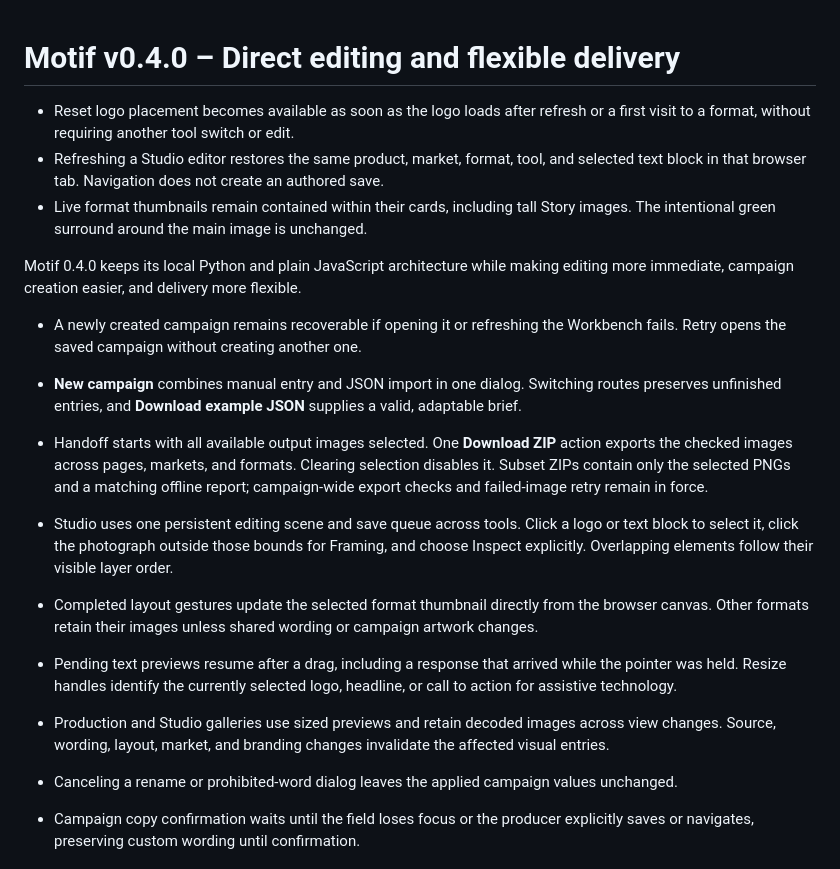
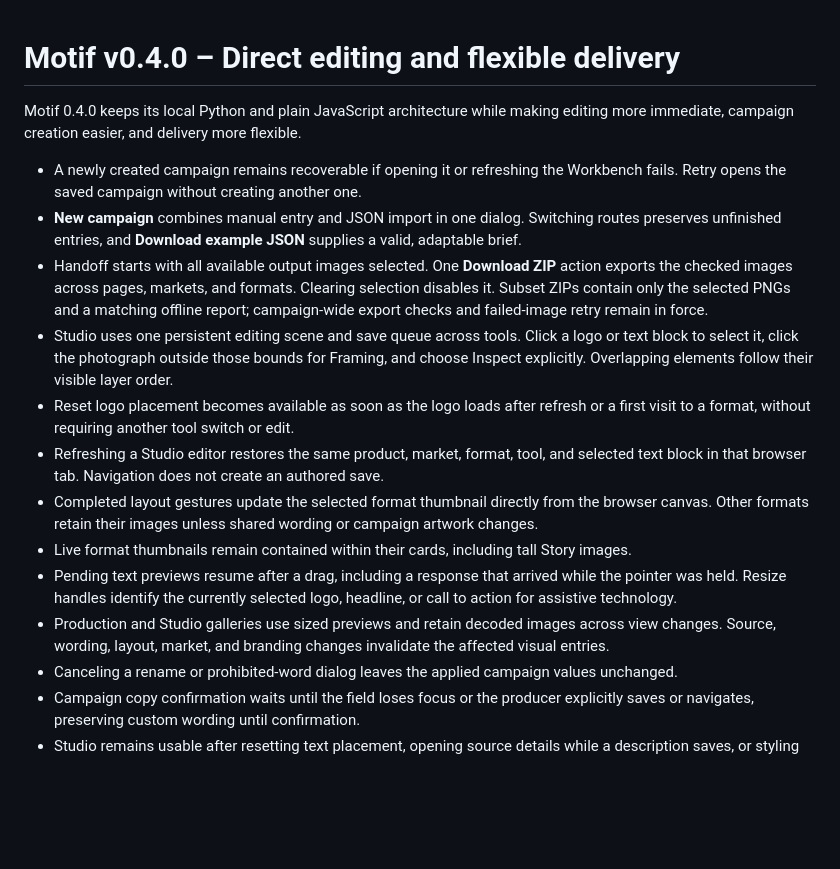
Before and after one commit to brucebrackenjr/campaign-studio, a Markdown page: docs/release-notes.md, the part around the change. Rendered like a GitHub page; blank space fills up the shorter version.

```diff
--- a/docs/release-notes.md
+++ b/docs/release-notes.md
@@ -1,8 +1,4 @@
 # Motif v0.4.0 – Direct editing and flexible delivery
-
-- Reset logo placement becomes available as soon as the logo loads after refresh or a first visit to a format, without requiring another tool switch or edit.
-- Refreshing a Studio editor restores the same product, market, format, tool, and selected text block in that browser tab. Navigation does not create an authored save.
-- Live format thumbnails remain contained within their cards, including tall Story images. The intentional green surround around the main image is unchanged.
 
 Motif 0.4.0 keeps its local Python and plain JavaScript architecture while making editing more immediate, campaign creation easier, and delivery more flexible.
 
@@ -10,10 +6,12 @@ Motif 0.4.0 keeps its local Python and plain JavaScript architecture while makin
 - **New campaign** combines manual entry and JSON import in one dialog. Switching routes preserves unfinished entries, and **Download example JSON** supplies a valid, adaptable brief.
 - Handoff starts with all available output images selected. One **Download ZIP** action exports the checked images across pages, markets, and formats. Clearing selection disables it. Subset ZIPs contain only the selected PNGs and a matching offline report; campaign-wide export checks and failed-image retry remain in force.
 - Studio uses one persistent editing scene and save queue across tools. Click a logo or text block to select it, click the photograph outside those bounds for Framing, and choose Inspect explicitly. Overlapping elements follow their visible layer order.
+- Reset logo placement becomes available as soon as the logo loads after refresh or a first visit to a format, without requiring another tool switch or edit.
+- Refreshing a Studio editor restores the same product, market, format, tool, and selected text block in that browser tab. Navigation does not create an authored save.
 - Completed layout gestures update the selected format thumbnail directly from the browser canvas. Other formats retain their images unless shared wording or campaign artwork changes.
+- Live format thumbnails remain contained within their cards, including tall Story images.
 - Pending text previews resume after a drag, including a response that arrived while the pointer was held. Resize handles identify the currently selected logo, headline, or call to action for assistive technology.
 - Production and Studio galleries use sized previews and retain decoded images across view changes. Source, wording, layout, market, and branding changes invalidate the affected visual entries.
-
 - Canceling a rename or prohibited-word dialog leaves the applied campaign values unchanged.
 - Campaign copy confirmation waits until the field loses focus or the producer explicitly saves or navigates, preserving custom wording until confirmation.
 - Studio remains usable after resetting text placement, opening source details while a description saves, or styling an empty call to action.
```
Also changed, not shown: README.md (+3 -1 lines), docs/verification.md (+1 -1 lines), docs/images/motif-studio.png.
